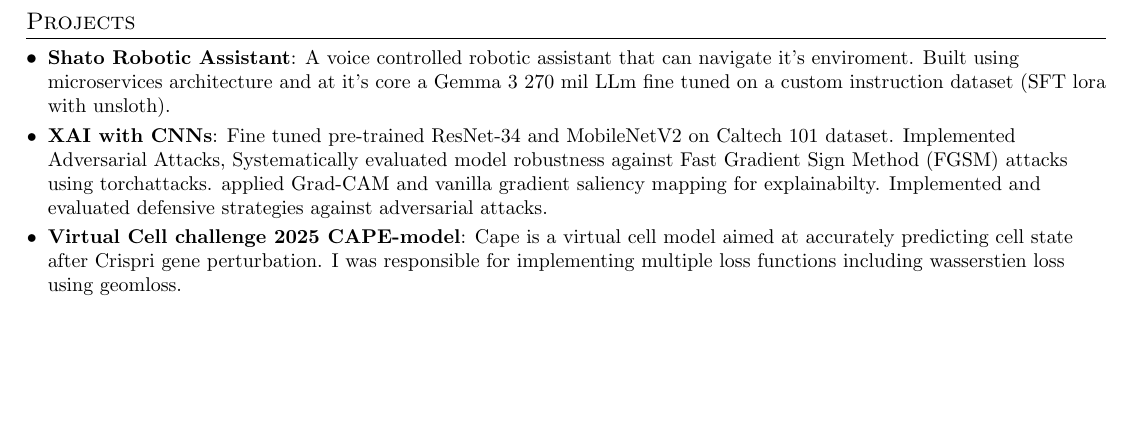
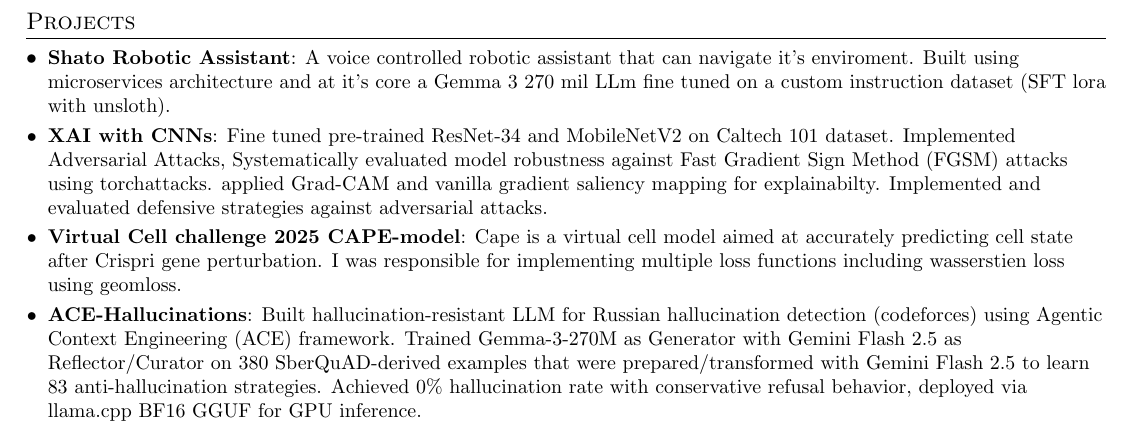
Before and after one commit to omar-A-hassan/resume, a LaTeX CV (resume.tex): part of page 2 of 2, cut so that both start at the same text, the shorter picture padded with empty space. Compiled offline with pdfLaTeX.

Commit message:
update tex resume

```diff
--- a/resume.tex
+++ b/resume.tex
@@ -161,6 +161,12 @@
       {Fine tuned pre-trained ResNet-34 and MobileNetV2 on Caltech 101 dataset. Implemented Adversarial Attacks, Systematically evaluated model robustness against Fast Gradient Sign Method (FGSM) attacks using torchattacks. applied Grad-CAM and vanilla gradient saliency mapping for explainabilty. Implemented and evaluated defensive strategies against adversarial attacks.}
     \resumeSubItem{Virtual Cell challenge 2025 CAPE-model}
       {Cape is a virtual cell model aimed at accurately predicting cell state after Crispri gene perturbation. I was responsible for implementing multiple loss functions including wasserstien loss using geomloss.}
+    \resumeSubItem{ACE-Hallucinations}
+    {Built hallucination-resistant LLM for Russian hallucination detection (codeforces) using Agentic Context
+  Engineering (ACE) framework. Trained Gemma-3-270M as Generator with Gemini Flash 2.5 as
+  Reflector/Curator on 380 SberQuAD-derived examples that were prepared/transformed with Gemini Flash 2.5 to learn 83 anti-hallucination strategies.
+  Achieved 0\% hallucination rate with conservative refusal behavior, deployed via llama.cpp BF16
+   GGUF for GPU inference.}
 
   \resumeSubHeadingListEnd
 
```
